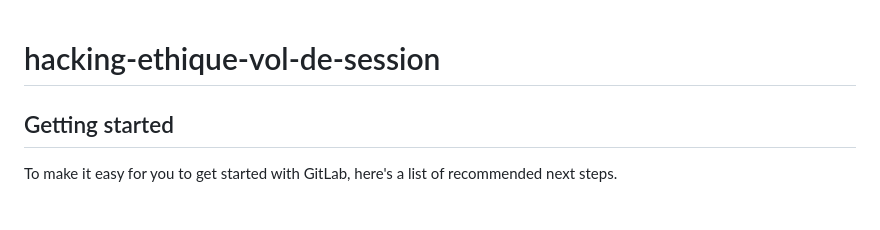
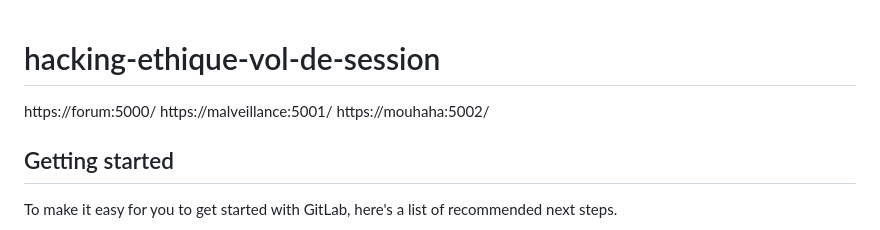
Before and after one commit to Valentxn7/web-session-hijacking-attack-and-mitigation, a Markdown page: README.md, the part around the change. GitHub-like rendering.

Commit message:
➕ lien

```diff
--- a/README.md
+++ b/README.md
@@ -1,6 +1,8 @@
 # hacking-ethique-vol-de-session
 
-
+https://forum:5000/
+https://malveillance:5001/
+https://mouhaha:5002/
 
 ## Getting started
 
```
